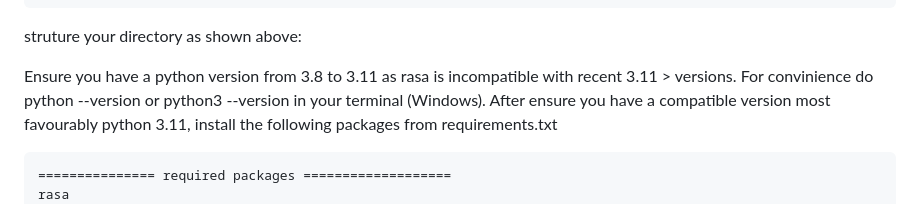
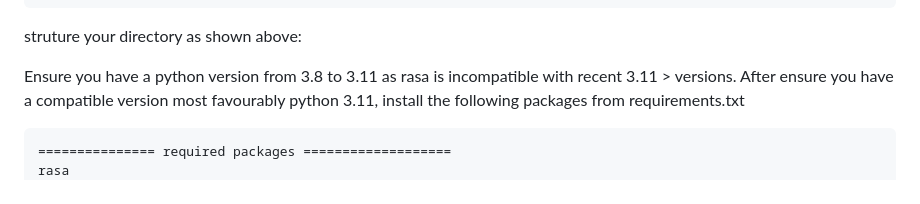
Before and after one commit to Unknownerror-404/Backend_for_bot, a Markdown page: README.md, the part around the change. GitHub-like rendering.

````diff
--- a/README.md
+++ b/README.md
@@ -52,7 +52,6 @@ main_directory/
 struture your directory as shown above:
 
 Ensure you have a python version from 3.8 to 3.11 as rasa is incompatible with recent 3.11 > versions.
-For convinience do python --version or python3 --version in your terminal (Windows).
 After ensure you have a compatible version most favourably python 3.11, install the following packages from  requirements.txt
 ```
 =============== required packages ===================
````
